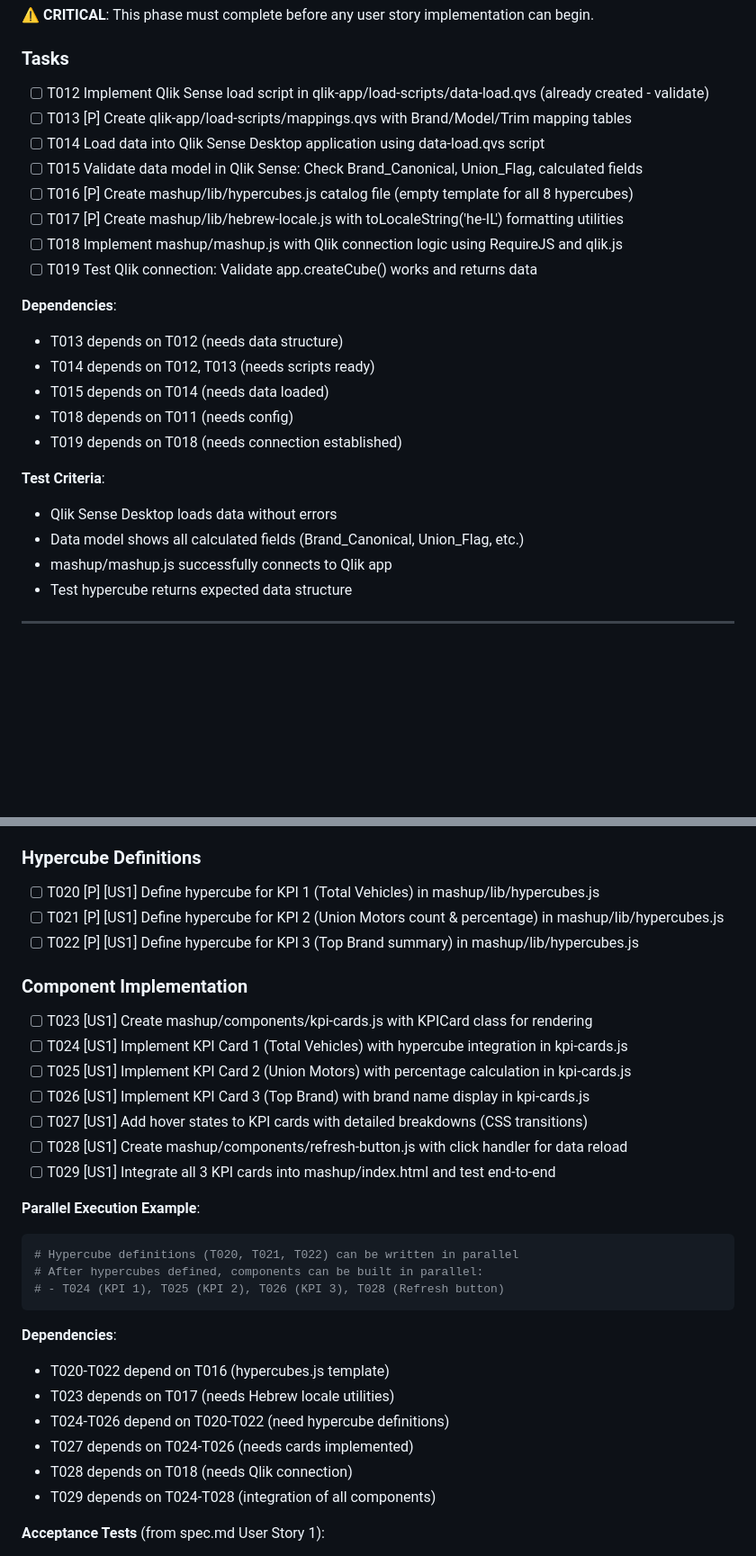
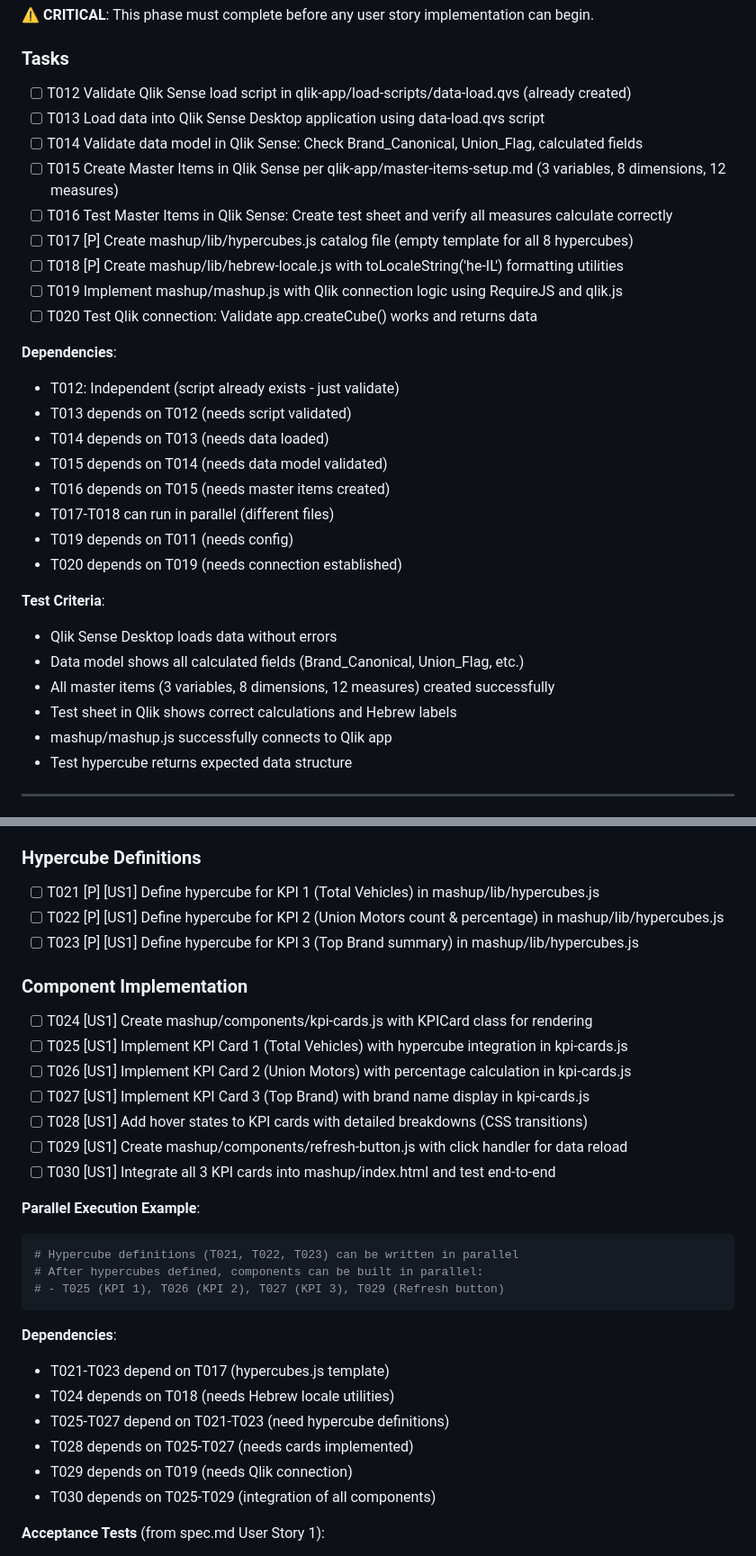
Before and after one commit to kevli770/Gov_Mashup, a Markdown page: specs/1-qlik-mashup-dashboard/tasks.md, 2 parts joined by grey strips. Shown at 90% size. Drawn GitHub-style; blank space fills up the shorter version.

````diff
--- a/specs/1-qlik-mashup-dashboard/tasks.md
+++ b/specs/1-qlik-mashup-dashboard/tasks.md
@@ -115,25 +116,31 @@ T004, T005, T007, T008, T009, T010
 
 ### Tasks
 
-- [ ] T012 Implement Qlik Sense load script in qlik-app/load-scripts/data-load.qvs (already created - validate)
-- [ ] T013 [P] Create qlik-app/load-scripts/mappings.qvs with Brand/Model/Trim mapping tables
-- [ ] T014 Load data into Qlik Sense Desktop application using data-load.qvs script
-- [ ] T015 Validate data model in Qlik Sense: Check Brand_Canonical, Union_Flag, calculated fields
-- [ ] T016 [P] Create mashup/lib/hypercubes.js catalog file (empty template for all 8 hypercubes)
-- [ ] T017 [P] Create mashup/lib/hebrew-locale.js with toLocaleString('he-IL') formatting utilities
-- [ ] T018 Implement mashup/mashup.js with Qlik connection logic using RequireJS and qlik.js
-- [ ] T019 Test Qlik connection: Validate app.createCube() works and returns data
+- [ ] T012 Validate Qlik Sense load script in qlik-app/load-scripts/data-load.qvs (already created)
+- [ ] T013 Load data into Qlik Sense Desktop application using data-load.qvs script
+- [ ] T014 Validate data model in Qlik Sense: Check Brand_Canonical, Union_Flag, calculated fields
+- [ ] T015 Create Master Items in Qlik Sense per qlik-app/master-items-setup.md (3 variables, 8 dimensions, 12 measures)
+- [ ] T016 Test Master Items in Qlik Sense: Create test sheet and verify all measures calculate correctly
+- [ ] T017 [P] Create mashup/lib/hypercubes.js catalog file (empty template for all 8 hypercubes)
+- [ ] T018 [P] Create mashup/lib/hebrew-locale.js with toLocaleString('he-IL') formatting utilities
+- [ ] T019 Implement mashup/mashup.js with Qlik connection logic using RequireJS and qlik.js
+- [ ] T020 Test Qlik connection: Validate app.createCube() works and returns data
 
 **Dependencies**:
-- T013 depends on T012 (needs data structure)
-- T014 depends on T012, T013 (needs scripts ready)
-- T015 depends on T014 (needs data loaded)
-- T018 depends on T011 (needs config)
-- T019 depends on T018 (needs connection established)
+- T012: Independent (script already exists - just validate)
+- T013 depends on T012 (needs script validated)
+- T014 depends on T013 (needs data loaded)
+- T015 depends on T014 (needs data model validated)
+- T016 depends on T015 (needs master items created)
+- T017-T018 can run in parallel (different files)
+- T019 depends on T011 (needs config)
+- T020 depends on T019 (needs connection established)
 
 **Test Criteria**:
 - Qlik Sense Desktop loads data without errors
 - Data model shows all calculated fields (Brand_Canonical, Union_Flag, etc.)
+- All master items (3 variables, 8 dimensions, 12 measures) created successfully
+- Test sheet in Qlik shows correct calculations and Hebrew labels
 - mashup/mashup.js successfully connects to Qlik app
 - Test hypercube returns expected data structure
 
@@ -152,34 +159,34 @@ T004, T005, T007, T008, T009, T010
 
 ### Hypercube Definitions
 
-- [ ] T020 [P] [US1] Define hypercube for KPI 1 (Total Vehicles) in mashup/lib/hypercubes.js
-- [ ] T021 [P] [US1] Define hypercube for KPI 2 (Union Motors count & percentage) in mashup/lib/hypercubes.js
-- [ ] T022 [P] [US1] Define hypercube for KPI 3 (Top Brand summary) in mashup/lib/hypercubes.js
+- [ ] T021 [P] [US1] Define hypercube for KPI 1 (Total Vehicles) in mashup/lib/hypercubes.js
+- [ ] T022 [P] [US1] Define hypercube for KPI 2 (Union Motors count & percentage) in mashup/lib/hypercubes.js
+- [ ] T023 [P] [US1] Define hypercube for KPI 3 (Top Brand summary) in mashup/lib/hypercubes.js
 
 ### Component Implementation
 
-- [ ] T023 [US1] Create mashup/components/kpi-cards.js with KPICard class for rendering
-- [ ] T024 [US1] Implement KPI Card 1 (Total Vehicles) with hypercube integration in kpi-cards.js
-- [ ] T025 [US1] Implement KPI Card 2 (Union Motors) with percentage calculation in kpi-cards.js
-- [ ] T026 [US1] Implement KPI Card 3 (Top Brand) with brand name display in kpi-cards.js
-- [ ] T027 [US1] Add hover states to KPI cards with detailed breakdowns (CSS transitions)
-- [ ] T028 [US1] Create mashup/components/refresh-button.js with click handler for data reload
-- [ ] T029 [US1] Integrate all 3 KPI cards into mashup/index.html and test end-to-end
+- [ ] T024 [US1] Create mashup/components/kpi-cards.js with KPICard class for rendering
+- [ ] T025 [US1] Implement KPI Card 1 (Total Vehicles) with hypercube integration in kpi-cards.js
+- [ ] T026 [US1] Implement KPI Card 2 (Union Motors) with percentage calculation in kpi-cards.js
+- [ ] T027 [US1] Implement KPI Card 3 (Top Brand) with brand name display in kpi-cards.js
+- [ ] T028 [US1] Add hover states to KPI cards with detailed breakdowns (CSS transitions)
+- [ ] T029 [US1] Create mashup/components/refresh-button.js with click handler for data reload
+- [ ] T030 [US1] Integrate all 3 KPI cards into mashup/index.html and test end-to-end
 
 **Parallel Execution Example**:
 ```bash
-# Hypercube definitions (T020, T021, T022) can be written in parallel
+# Hypercube definitions (T021, T022, T023) can be written in parallel
 # After hypercubes defined, components can be built in parallel:
-# - T024 (KPI 1), T025 (KPI 2), T026 (KPI 3), T028 (Refresh button)
+# - T025 (KPI 1), T026 (KPI 2), T027 (KPI 3), T029 (Refresh button)
 ```
 
 **Dependencies**:
-- T020-T022 depend on T016 (hypercubes.js template)
-- T023 depends on T017 (needs Hebrew locale utilities)
-- T024-T026 depend on T020-T022 (need hypercube definitions)
-- T027 depends on T024-T026 (needs cards implemented)
-- T028 depends on T018 (needs Qlik connection)
-- T029 depends on T024-T028 (integration of all components)
+- T021-T023 depend on T017 (hypercubes.js template)
+- T024 depends on T018 (needs Hebrew locale utilities)
+- T025-T027 depend on T021-T023 (need hypercube definitions)
+- T028 depends on T025-T027 (needs cards implemented)
+- T029 depends on T019 (needs Qlik connection)
+- T030 depends on T025-T029 (integration of all components)
 
 **Acceptance Tests** (from spec.md User Story 1):
 1. Dashboard loads → see 3 KPI cards with Hebrew-formatted numbers ✅
````
Also changed, not shown: other parts of specs/1-qlik-mashup-dashboard/tasks.md (+37 -36 lines), qlik-app/master-items-setup.md (added, +274 -0 lines).
